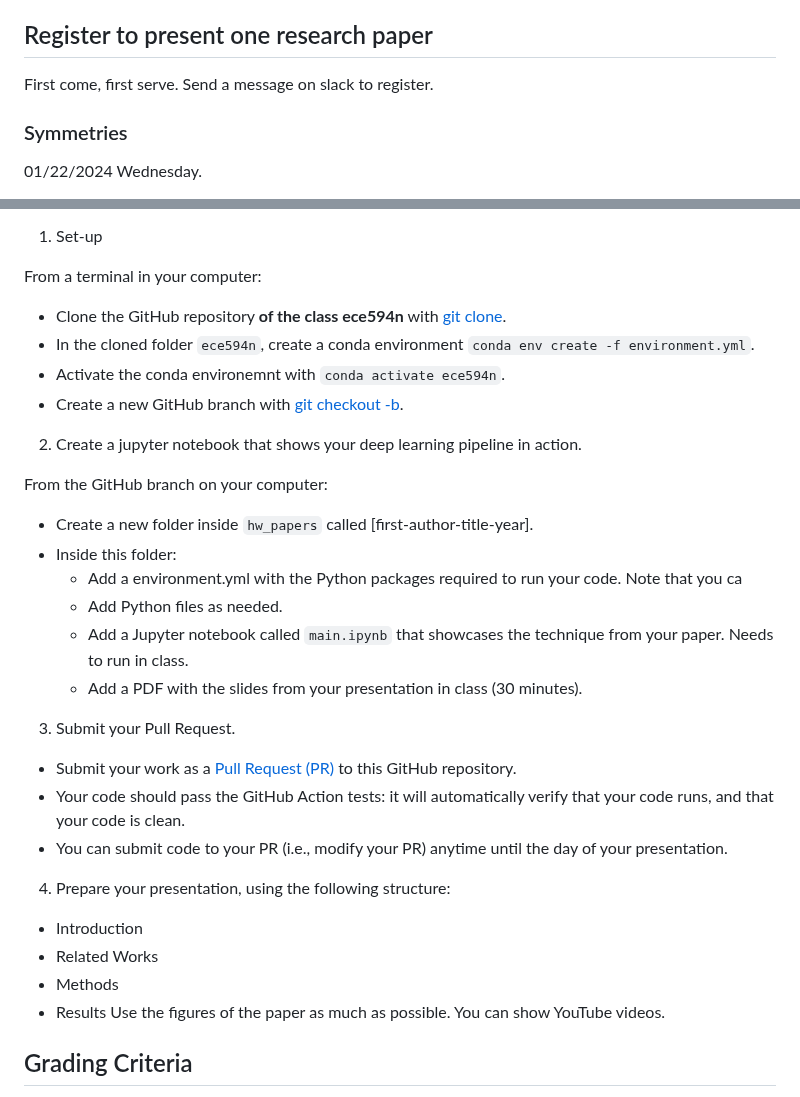
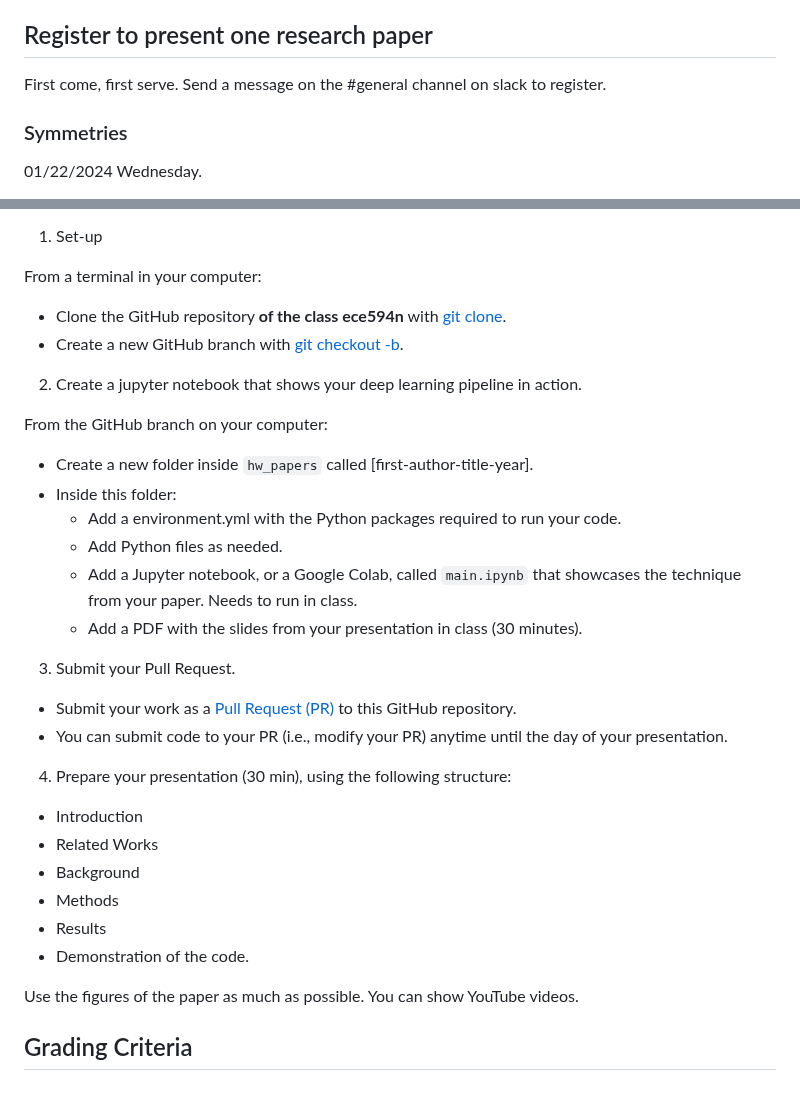
Before and after one commit to geometric-intelligence/ece594n, a Markdown page: hw_papers/README.md, 2 parts joined by grey strips. Drawn GitHub-style.

```diff
--- a/hw_papers/README.md
+++ b/hw_papers/README.md
@@ -4,7 +4,7 @@ Goal: Get proficiency in cutting-edge equivariant, geometric and topological dee
 
 ## Register to present one research paper
 
-First come, first serve. Send a message on slack to register.
+First come, first serve. Send a message on the #general channel on slack to register.
 
 ### Symmetries
 
@@ -80,8 +80,6 @@ First come, first serve. Send a message on slack to register.
 From a terminal in your computer:
 
 - Clone the GitHub repository **of the class ece594n** with [git clone](https://github.com/git-guides/git-clone).
-- In the cloned folder `ece594n`, create a conda environment `conda env create -f environment.yml`.
-- Activate the conda environemnt with `conda activate ece594n`.
 - Create a new GitHub branch  with [git checkout -b](https://github.com/Kunena/Kunena-Forum/wiki/Create-a-new-branch-with-git-and-manage-branches).
 
 2. Create a jupyter notebook that shows your deep learning pipeline in action.
@@ -90,21 +88,24 @@ From the GitHub branch on your computer:
 
 - Create a new folder inside `hw_papers` called [first-author-title-year].
 - Inside this folder:
-  - Add a environment.yml with the Python packages required to run your code. Note that you ca
+  - Add a environment.yml with the Python packages required to run your code.
   - Add Python files as needed.
-  - Add a Jupyter notebook called `main.ipynb` that showcases the technique from your paper. Needs to run in class.
+  - Add a Jupyter notebook, or a Google Colab, called `main.ipynb` that showcases the technique from your paper. Needs to run in class.
   - Add a PDF with the slides from your presentation in class (30 minutes).
 
 3. Submit your Pull Request.
 - Submit your work as a [Pull Request (PR)](https://opensource.com/article/19/7/create-pull-request-github) to this GitHub repository.
-- Your code should pass the GitHub Action tests: it will automatically verify that your code runs, and that your code is clean.
 - You can submit code to your PR (i.e., modify your PR) anytime until the day of your presentation.
 
-4. Prepare your presentation, using the following structure:
+4. Prepare your presentation (30 min), using the following structure:
+
 - Introduction
 - Related Works
+- Background
 - Methods
 - Results
+- Demonstration of the code.
+
 Use the figures of the paper as much as possible. You can show YouTube videos.
 
 
```
